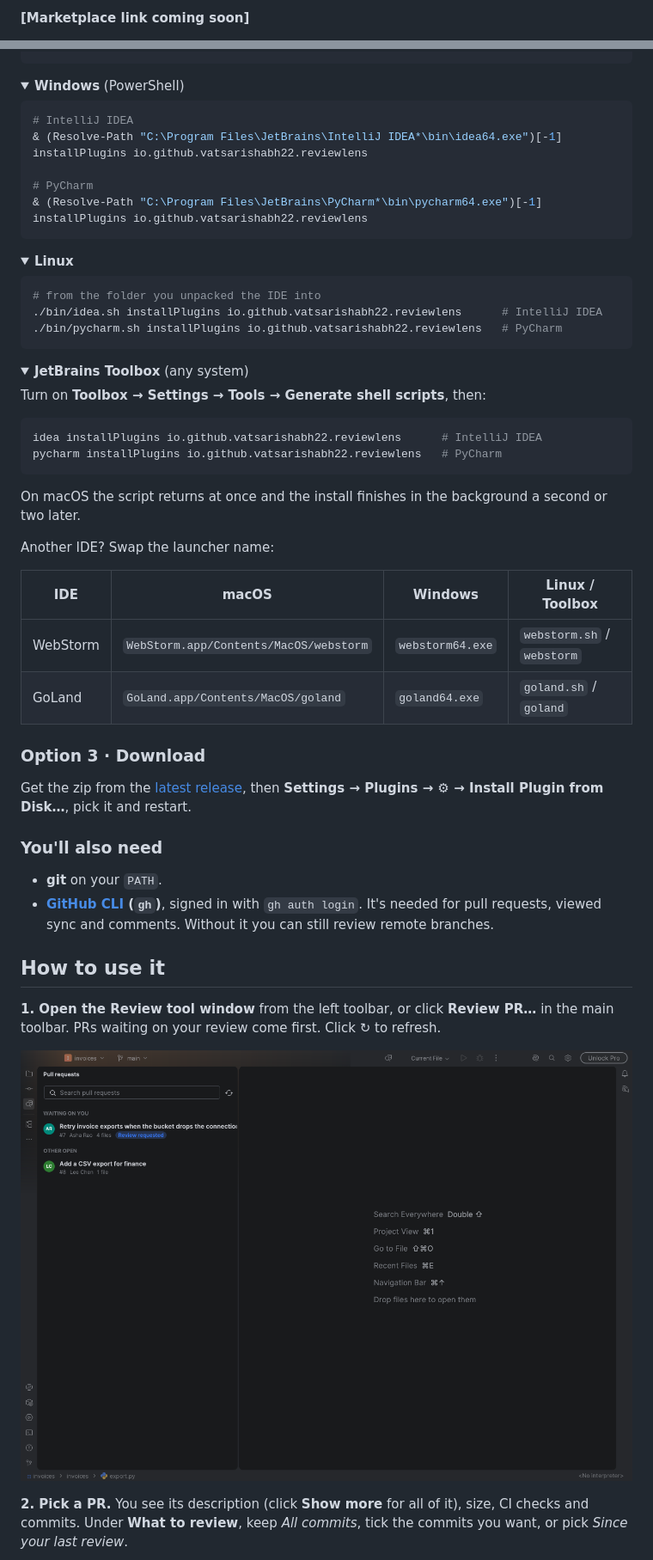
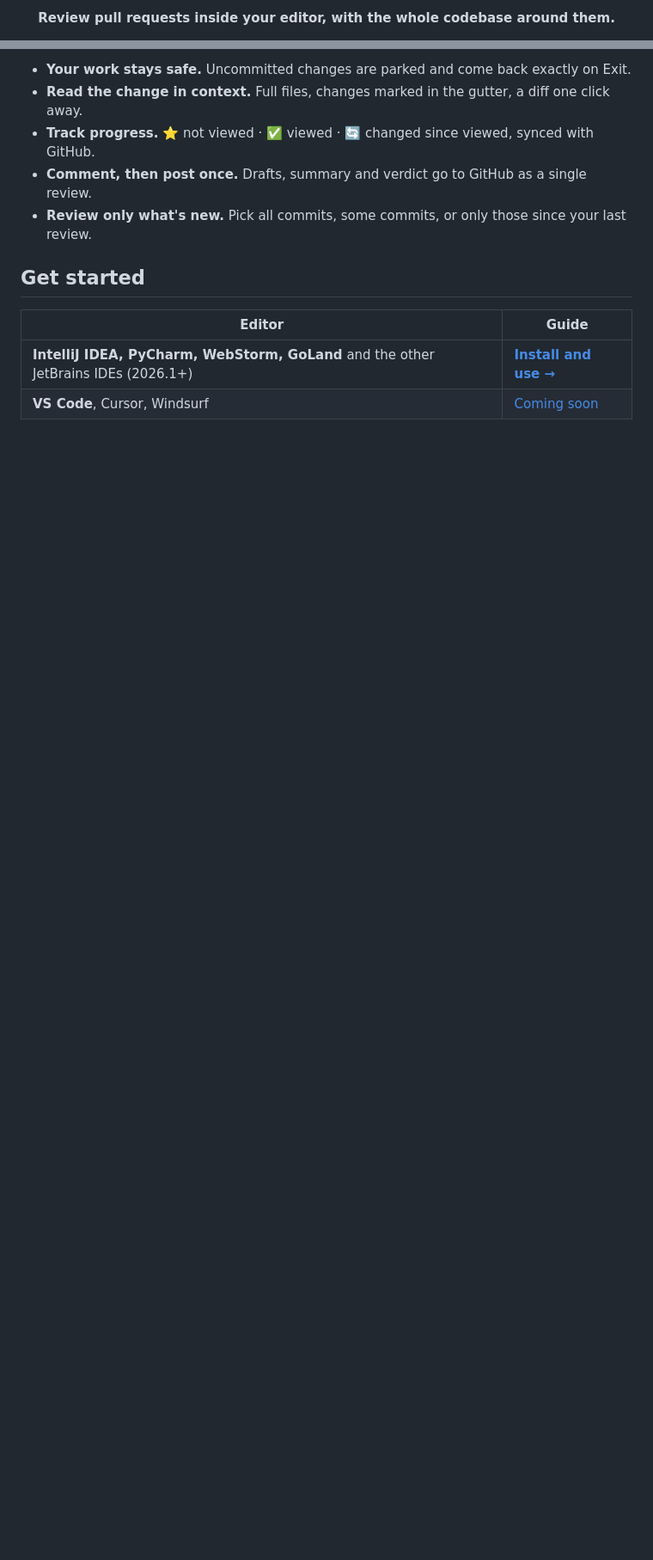
Before and after one commit to vatsarishabh22/review-lens, a Markdown page: README.md, 2 parts joined by grey strips. Shown: that part at 86% size. Rendered like a GitHub page; folded sections open; blank space fills up the shorter version.

````diff
--- a/README.md
+++ b/README.md
@@ -4,4 +6,3 @@
 
-<!-- TODO after the Marketplace release: replace with the plugin's Marketplace badge and link -->
-**[Marketplace link coming soon]**
+<p align="center"><b>Review pull requests inside your editor, with the whole codebase around them.</b></p>
 
@@ -55,71 +36,15 @@ Quit the IDE, then run the line for your system.
 ```
 
-</details>
+- **Your work stays safe.** Uncommitted changes are parked and come back exactly on Exit.
+- **Read the change in context.** Full files, changes marked in the gutter, a diff one click away.
+- **Track progress.** ⭐ not viewed · ✅ viewed · 🔄 changed since viewed, synced with GitHub.
+- **Comment, then post once.** Drafts, summary and verdict go to GitHub as a single review.
+- **Review only what's new.** Pick all commits, some commits, or only those since your last review.
 
-<details>
-<summary><b>Windows</b> (PowerShell)</summary>
+## Get started
 
-```powershell
-# IntelliJ IDEA
-& (Resolve-Path "C:\Program Files\JetBrains\IntelliJ IDEA*\bin\idea64.exe")[-1] installPlugins io.github.vatsarishabh22.reviewlens
+| Editor | Guide |
+|---|---|
+| **IntelliJ IDEA, PyCharm, WebStorm, GoLand** and the other JetBrains IDEs (2026.1+) | **[Install and use →](jetbrains/README.md)** |
+| **VS Code**, Cursor, Windsurf | [Coming soon](vscode/README.md) |
 
-# PyCharm
-& (Resolve-Path "C:\Program Files\JetBrains\PyCharm*\bin\pycharm64.exe")[-1] installPlugins io.github.vatsarishabh22.reviewlens
-```
-
-</details>
-
-<details>
-<summary><b>Linux</b></summary>
-
-```bash
-# from the folder you unpacked the IDE into
-./bin/idea.sh installPlugins io.github.vatsarishabh22.reviewlens      # IntelliJ IDEA
-./bin/pycharm.sh installPlugins io.github.vatsarishabh22.reviewlens   # PyCharm
-```
-
-</details>
-
-<details>
-<summary><b>JetBrains Toolbox</b> (any system)</summary>
-
-Turn on **Toolbox → Settings → Tools → Generate shell scripts**, then:
-
-```bash
-idea installPlugins io.github.vatsarishabh22.reviewlens      # IntelliJ IDEA
-pycharm installPlugins io.github.vatsarishabh22.reviewlens   # PyCharm
-```
-
-On macOS the script returns at once and the install finishes in the background a second or two later.
-
-</details>
-
-Another IDE? Swap the launcher name:
-
-| IDE | macOS | Windows | Linux / Toolbox |
-|---|---|---|---|
-| WebStorm | `WebStorm.app/Contents/MacOS/webstorm` | `webstorm64.exe` | `webstorm.sh` / `webstorm` |
-| GoLand | `GoLand.app/Contents/MacOS/goland` | `goland64.exe` | `goland.sh` / `goland` |
-
-### Option 3 · Download
-
-<!-- TODO after the first release: check the asset name -->
-Get the zip from the [latest release](https://github.com/vatsarishabh22/review-lens/releases/latest), then
-**Settings → Plugins → ⚙ → Install Plugin from Disk…**, pick it and restart.
-
-### You'll also need
-
-- **git** on your `PATH`.
-- **[GitHub CLI](https://cli.github.com/) (`gh`)**, signed in with `gh auth login`. It's needed for pull requests,
-  viewed sync and comments. Without it you can still review remote branches.
-
-## How to use it
-
-**1. Open the Review tool window** from the left toolbar, or click **Review PR…** in the main toolbar. PRs waiting on
-your review come first. Click ↻ to refresh.
-
-![The PR list: one PR waiting on you, one other open](docs/images/pr-list.png)
-
-**2. Pick a PR.** You see its description (click **Show more** for all of it), size, CI checks and commits.
-Under **What to review**, keep *All commits*, tick the commits you want, or pick *Since your last review*.
-
````
Also changed, not shown: other parts of README.md (+35 -82 lines), CONTRIBUTING.md (added, +75 -0 lines), vscode/CONTRIBUTING.md (added, +44 -0 lines), vscode/README.md (added, +31 -0 lines), docs/images/finish.png, docs/images/logo.png (added), vscode/images/icon.png (added), 10 other files.
